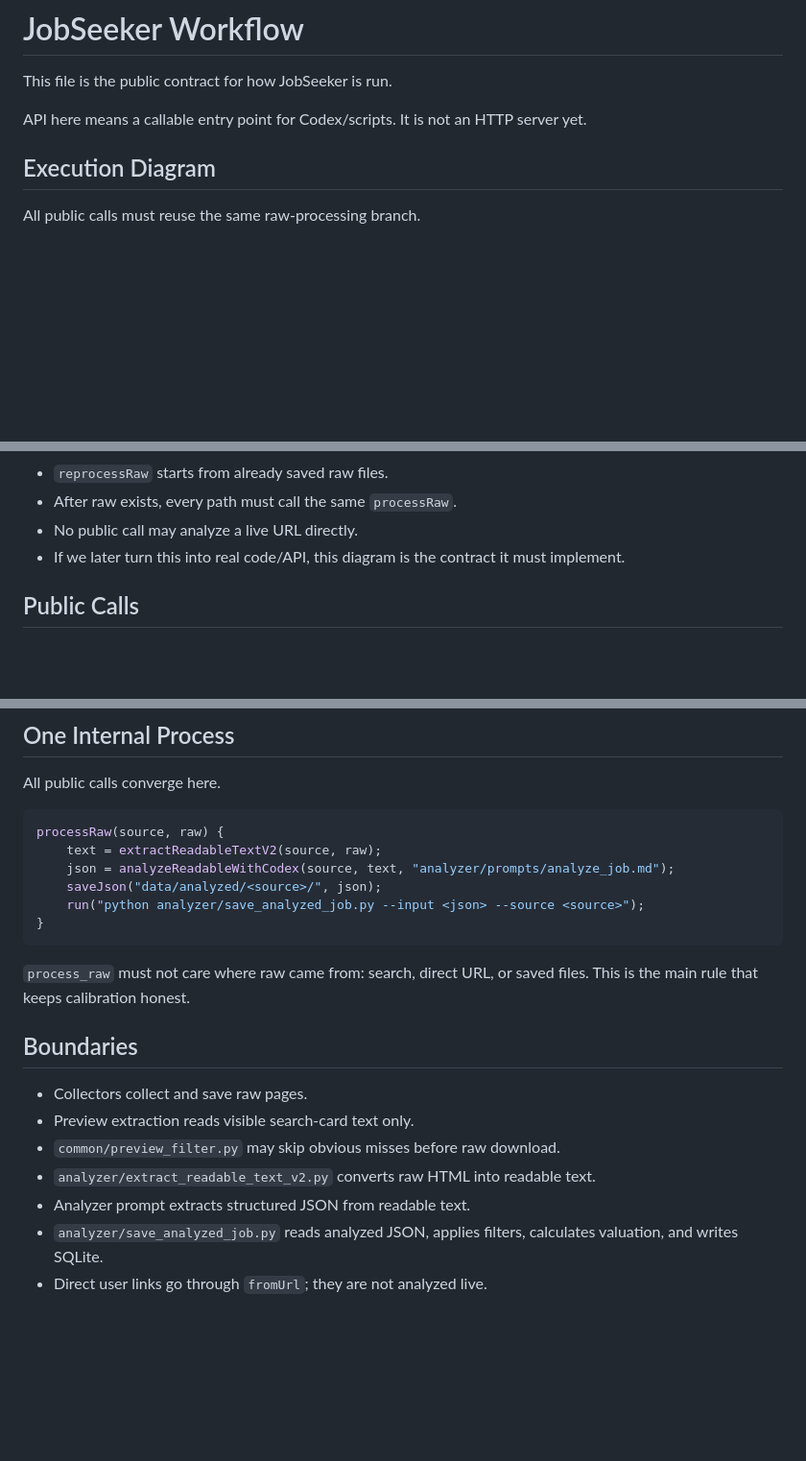
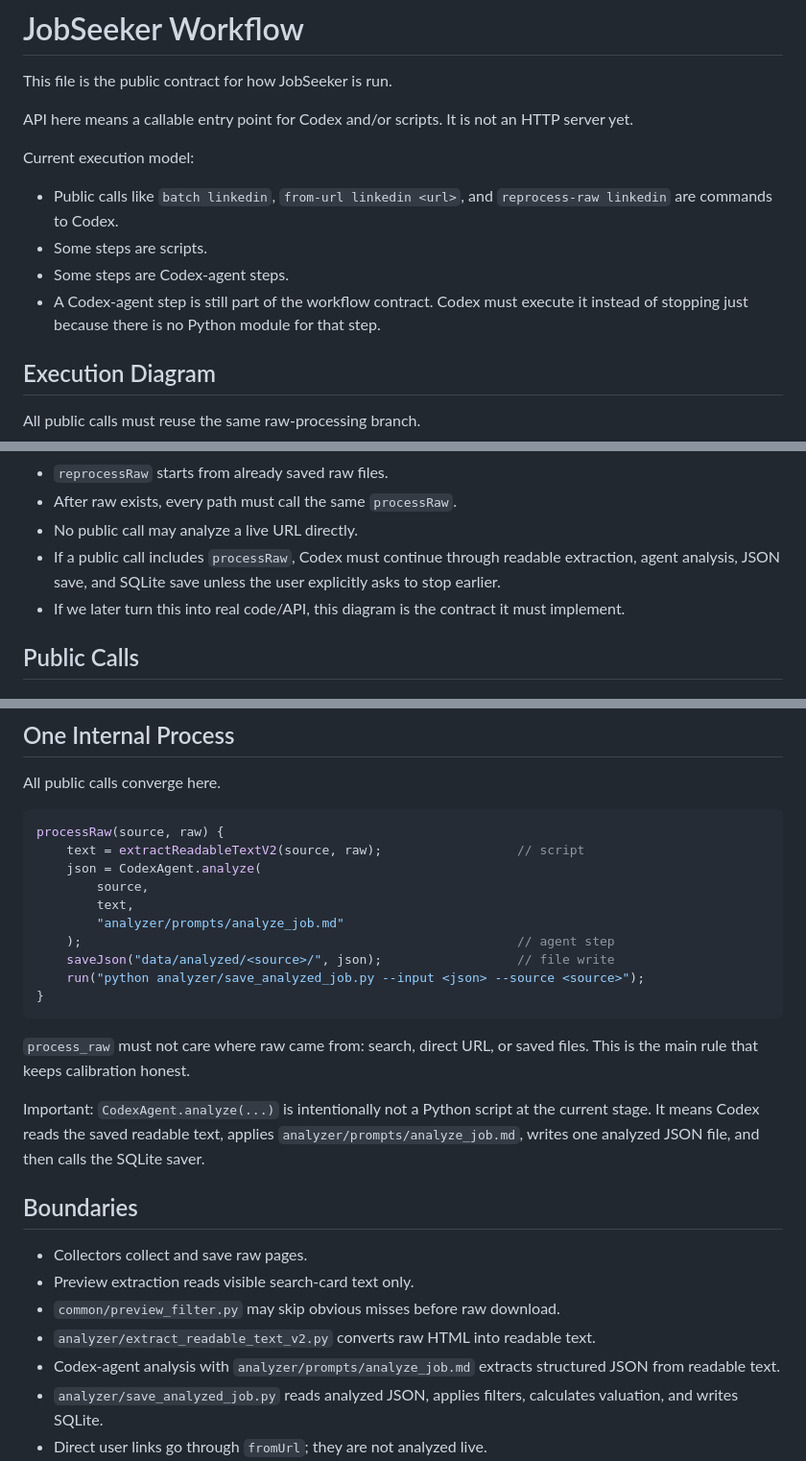
Before and after one commit to Kryzhounik/JobSeeker, a Markdown page: WORKFLOW.md, 3 parts joined by grey strips. Shown at 96% size. Drawn GitHub-style; blank space fills up the shorter version.

Commit message:
Clarify workflow contract for Codex agent analysis

````diff
--- a/WORKFLOW.md
+++ b/WORKFLOW.md
@@ -2,8 +2,17 @@
 
 This file is the public contract for how JobSeeker is run.
 
-API here means a callable entry point for Codex/scripts. It is not an HTTP
-server yet.
+API here means a callable entry point for Codex and/or scripts. It is not an
+HTTP server yet.
+
+Current execution model:
+
+- Public calls like `batch linkedin`, `from-url linkedin <url>`, and
+  `reprocess-raw linkedin` are commands to Codex.
+- Some steps are scripts.
+- Some steps are Codex-agent steps.
+- A Codex-agent step is still part of the workflow contract. Codex must execute
+  it instead of stopping just because there is no Python module for that step.
 
 ## Execution Diagram
 
@@ -41,6 +50,9 @@ Rules:
 - `reprocessRaw` starts from already saved raw files.
 - After raw exists, every path must call the same `processRaw`.
 - No public call may analyze a live URL directly.
+- If a public call includes `processRaw`, Codex must continue through readable
+  extraction, agent analysis, JSON save, and SQLite save unless the user
+  explicitly asks to stop earlier.
 - If we later turn this into real code/API, this diagram is the contract it must
   implement.
 
@@ -108,9 +120,13 @@ All public calls converge here.
 
 ```java
 processRaw(source, raw) {
-    text = extractReadableTextV2(source, raw);
-    json = analyzeReadableWithCodex(source, text, "analyzer/prompts/analyze_job.md");
-    saveJson("data/analyzed/<source>/", json);
+    text = extractReadableTextV2(source, raw);                  // script
+    json = CodexAgent.analyze(
+        source,
+        text,
+        "analyzer/prompts/analyze_job.md"
+    );                                                          // agent step
+    saveJson("data/analyzed/<source>/", json);                  // file write
     run("python analyzer/save_analyzed_job.py --input <json> --source <source>");
 }
 ```
@@ -118,13 +134,19 @@ processRaw(source, raw) {
 `process_raw` must not care where raw came from: search, direct URL, or saved
 files. This is the main rule that keeps calibration honest.
 
+Important: `CodexAgent.analyze(...)` is intentionally not a Python script at the
+current stage. It means Codex reads the saved readable text, applies
+`analyzer/prompts/analyze_job.md`, writes one analyzed JSON file, and then calls
+the SQLite saver.
+
 ## Boundaries
 
 - Collectors collect and save raw pages.
 - Preview extraction reads visible search-card text only.
 - `common/preview_filter.py` may skip obvious misses before raw download.
 - `analyzer/extract_readable_text_v2.py` converts raw HTML into readable text.
-- Analyzer prompt extracts structured JSON from readable text.
+- Codex-agent analysis with `analyzer/prompts/analyze_job.md` extracts
+  structured JSON from readable text.
 - `analyzer/save_analyzed_job.py` reads analyzed JSON, applies filters,
   calculates valuation, and writes SQLite.
 - Direct user links go through `fromUrl`; they are not analyzed live.
````
